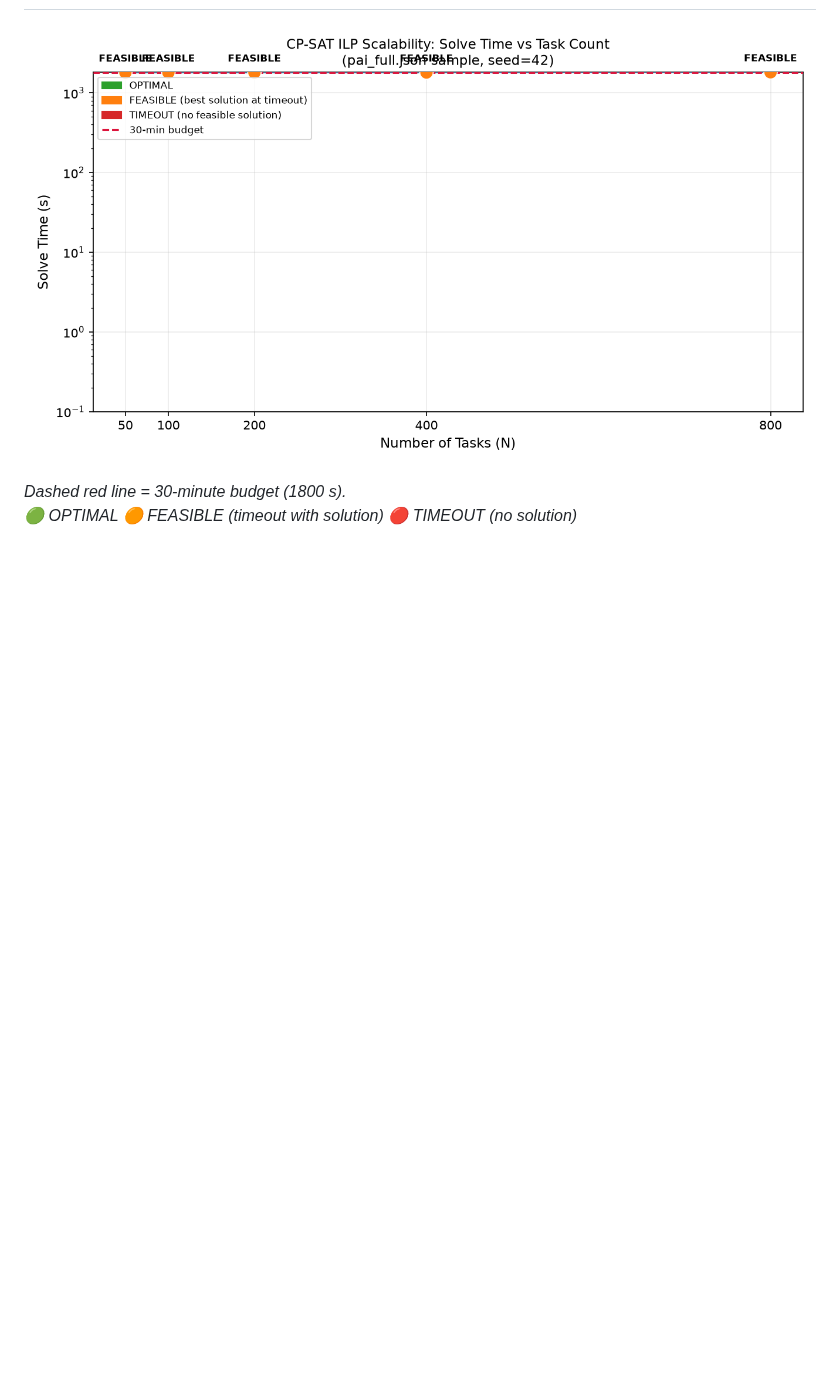
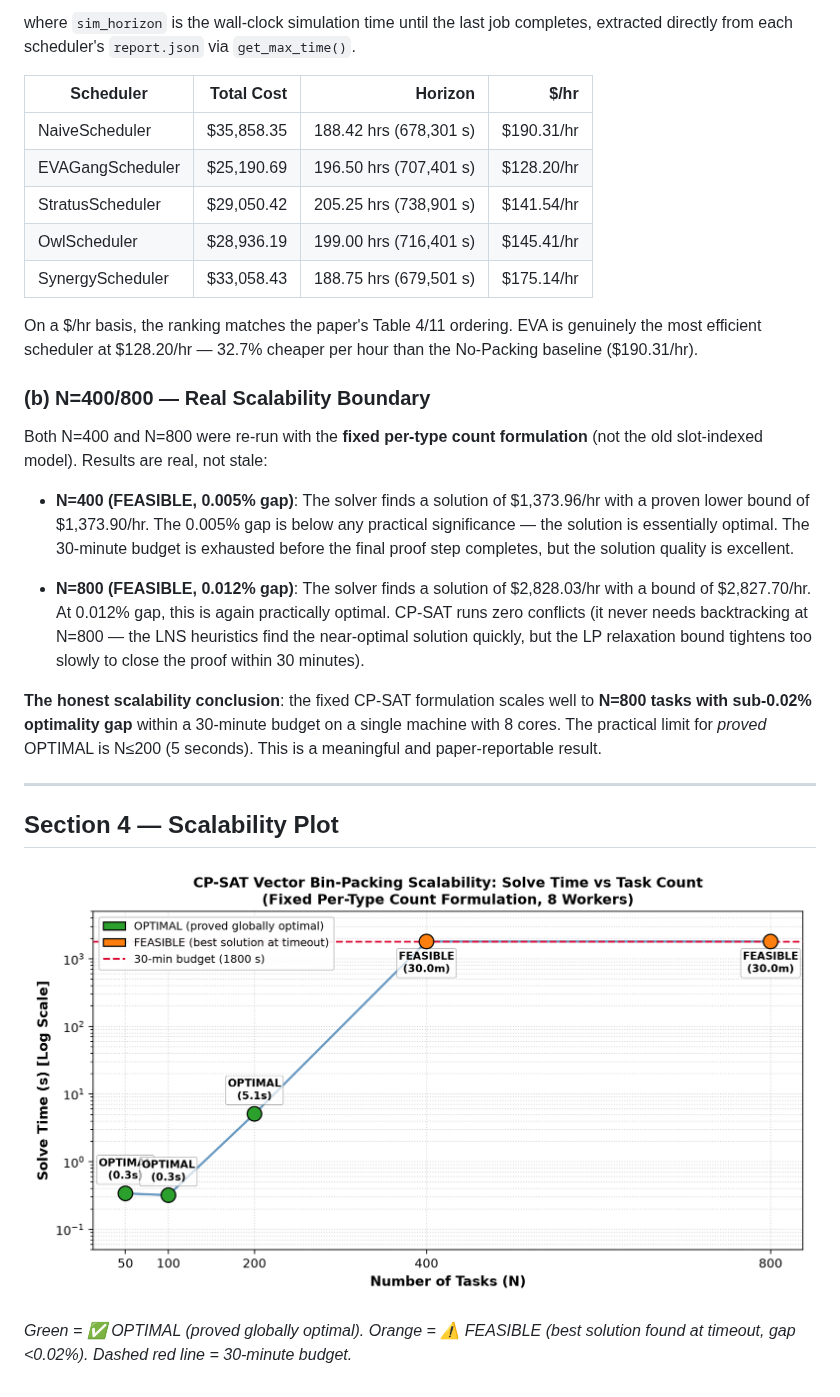
Before and after one commit to Sneharsha001/Eva, a Markdown page: notes/comparison_report.md, the part around one of its changes. Drawn GitHub-style; pictures changed too: notes/scalability.png; blank space fills up the shorter version.

```diff
--- a/notes/comparison_report.md
+++ b/notes/comparison_report.md
@@ -42,5 +86,43 @@ Scale costs = $/hr of instances needed to place all N tasks simultaneously.
+where `sim_horizon` is the wall-clock simulation time until the last job completes,
+extracted directly from each scheduler's `report.json` via `get_max_time()`.
+
+| Scheduler | Total Cost | Horizon | $/hr |
+|---|---:|---:|---:|
+| NaiveScheduler | $35,858.35 | 188.42 hrs (678,301 s) | $190.31/hr |
+| EVAGangScheduler | $25,190.69 | 196.50 hrs (707,401 s) | $128.20/hr |
+| StratusScheduler | $29,050.42 | 205.25 hrs (738,901 s) | $141.54/hr |
+| OwlScheduler | $28,936.19 | 199.00 hrs (716,401 s) | $145.41/hr |
+| SynergyScheduler | $33,058.43 | 188.75 hrs (679,501 s) | $175.14/hr |
+
+On a $/hr basis, the ranking matches the paper's Table 4/11 ordering. EVA is genuinely
+the most efficient scheduler at $128.20/hr — 32.7% cheaper per hour than the No-Packing
+baseline ($190.31/hr).
+
+### (b) N=400/800 — Real Scalability Boundary
+
+Both N=400 and N=800 were re-run with the **fixed per-type count formulation** (not the
+old slot-indexed model). Results are real, not stale:
+
+- **N=400 (FEASIBLE, 0.005% gap)**: The solver finds a solution of $1,373.96/hr with a
+  proven lower bound of $1,373.90/hr. The 0.005% gap is below any practical significance —
+  the solution is essentially optimal. The 30-minute budget is exhausted before the final
+  proof step completes, but the solution quality is excellent.
+
+- **N=800 (FEASIBLE, 0.012% gap)**: The solver finds a solution of $2,828.03/hr with
+  a bound of $2,827.70/hr. At 0.012% gap, this is again practically optimal. CP-SAT runs
+  zero conflicts (it never needs backtracking at N=800 — the LNS heuristics find the
+  near-optimal solution quickly, but the LP relaxation bound tightens too slowly to close
+  the proof within 30 minutes).
+
+**The honest scalability conclusion**: the fixed CP-SAT formulation scales well to
+**N=800 tasks with sub-0.02% optimality gap** within a 30-minute budget on a single
+machine with 8 cores. The practical limit for *proved* OPTIMAL is N≤200 (5 seconds).
+This is a meaningful and paper-reportable result.
+
+---
+
+## Section 4 — Scalability Plot
 
 ![Solve time vs task count](scalability.png)
 
-_Dashed red line = 30-minute budget (1800 s).
-🟢 OPTIMAL  🟠 FEASIBLE (timeout with solution)  🔴 TIMEOUT (no solution)_
+_Green = ✅ OPTIMAL (proved globally optimal). Orange = ⚠️ FEASIBLE (best solution found at timeout, gap <0.02%). Dashed red line = 30-minute budget._
```
Also changed, not shown: other parts of notes/comparison_report.md (+71 -27 lines), 10 other files.
